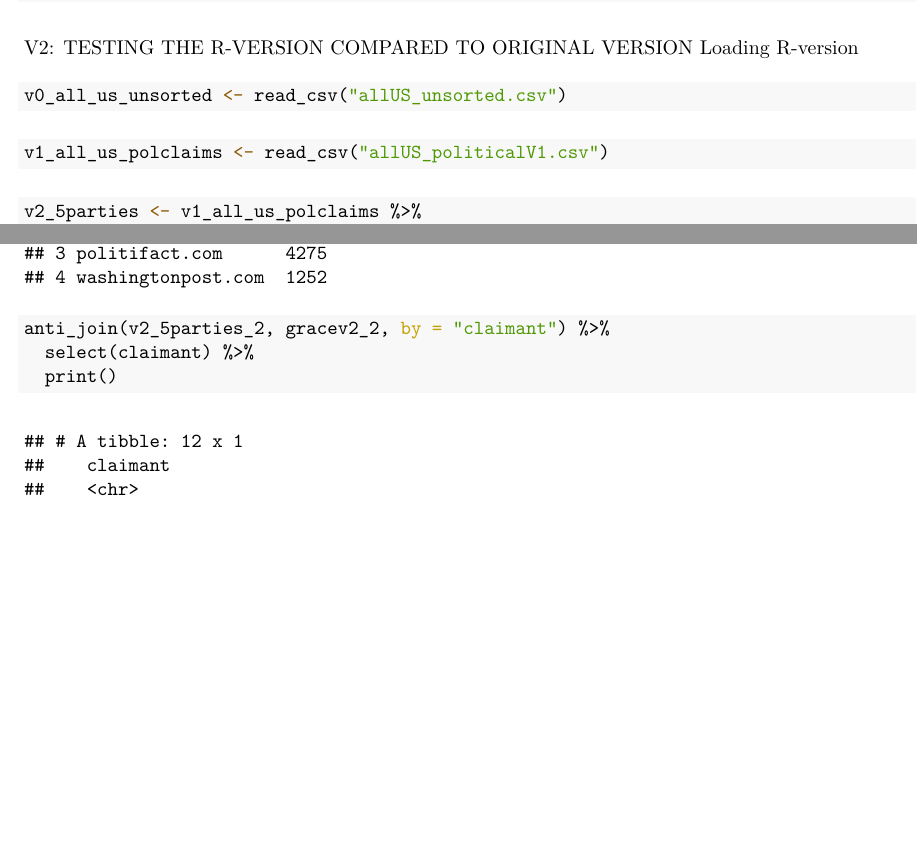
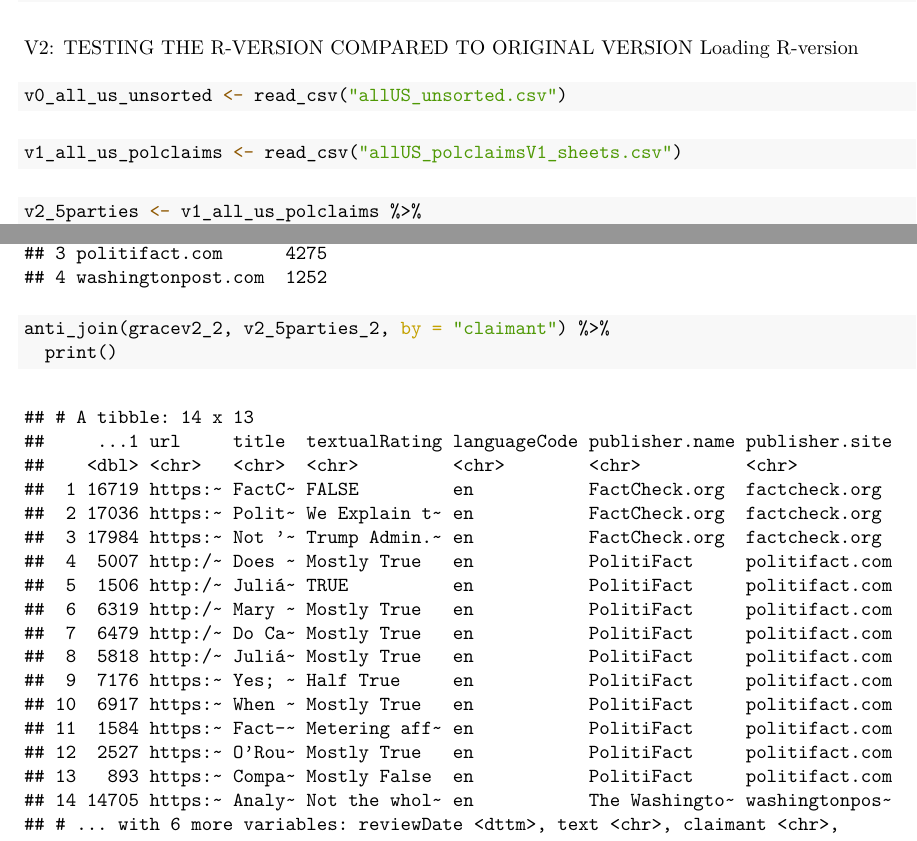
Before and after one commit to gracelabels/PatternsofLying, an R Markdown document (comparingdatasetsforaccuracy.Rmd): two parts of pages 1 and 3 of 5, joined at a grey line, cut so that both start at the same text, the shorter picture padded with empty space. The pictures show the output file comparingdatasetsforaccuracy.pdf that the author committed with the source.

Commit message:
did not fix differences. tragedy

````diff
--- a/comparingdatasetsforaccuracy.Rmd
+++ b/comparingdatasetsforaccuracy.Rmd
@@ -21,7 +21,7 @@ v0_all_us_unsorted <- read_csv("allUS_unsorted.csv")
 ```
 
 ```{r, warning=FALSE, message=FALSE}
-v1_all_us_polclaims <- read_csv("allUS_politicalV1.csv")
+v1_all_us_polclaims <- read_csv("allUS_polclaimsV1_sheets.csv")
 ```
 
 ```{r, warning=FALSE, message=FALSE}
@@ -78,8 +78,7 @@ gracev2_2 %>%
 ```
 
 ```{r}
-anti_join(v2_5parties_2, gracev2_2, by = "claimant") %>%
-  select(claimant) %>%
+anti_join(gracev2_2, v2_5parties_2, by = "claimant") %>%
   print()
 ```
 
````
Also changed, not shown: DataCleaning.Rmd (+1 -1 lines), comparingdatasetsforaccuracy.pdf.
